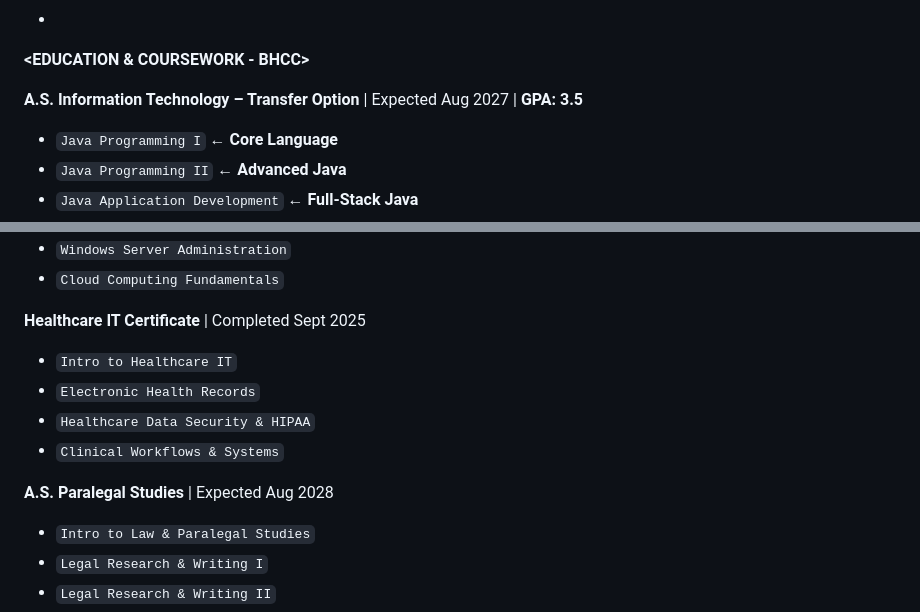
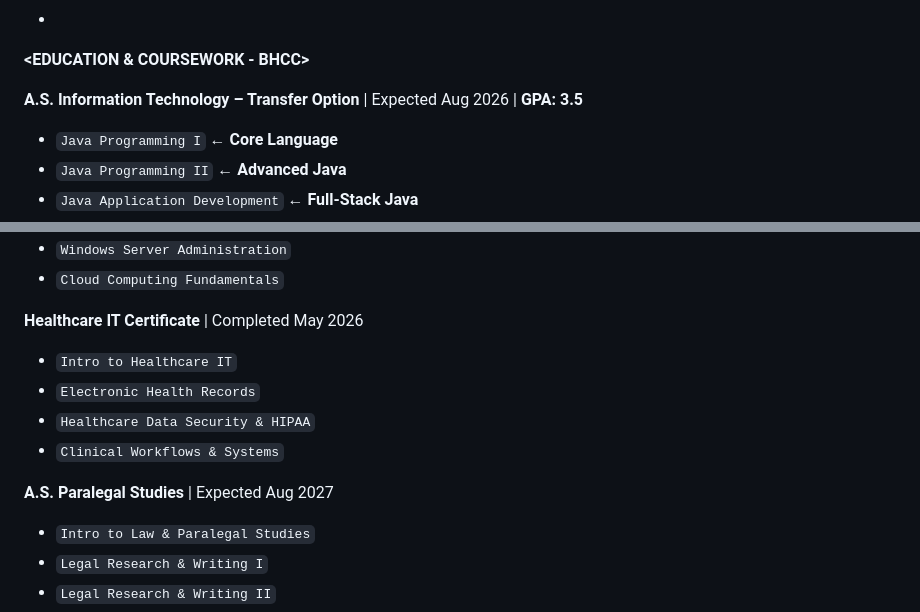
Before and after one commit to Odigeb/Odigeb, a Markdown page: README.md, 2 parts joined by grey strips. Drawn GitHub-style.

Commit message:
Revise education timeline in README
Updated expected completion dates for degrees and certificates.

```diff
--- a/README.md
+++ b/README.md
@@ -35,7 +35,7 @@ Originally from Port-au-Prince, Haiti 🇭🇹, now based in Lynn/Somerville, MA
 -
 **<EDUCATION & COURSEWORK - BHCC>**
 
-**A.S. Information Technology – Transfer Option** | Expected Aug 2027 | **GPA: 3.5**
+**A.S. Information Technology – Transfer Option** | Expected Aug 2026 | **GPA: 3.5**
 - `Java Programming I` **← Core Language**
 - `Java Programming II` **← Advanced Java**
 - `Java Application Development` **← Full-Stack Java**
@@ -60,13 +60,13 @@ Originally from Port-au-Prince, Haiti 🇭🇹, now based in Lynn/Somerville, MA
 - `Windows Server Administration`
 - `Cloud Computing Fundamentals`
 
-**Healthcare IT Certificate** | Completed Sept 2025
+**Healthcare IT Certificate** | Completed May 2026
 - `Intro to Healthcare IT`
 - `Electronic Health Records`
 - `Healthcare Data Security & HIPAA`
 - `Clinical Workflows & Systems`
 
-**A.S. Paralegal Studies** | Expected Aug 2028
+**A.S. Paralegal Studies** | Expected Aug 2027
 - `Intro to Law & Paralegal Studies`
 - `Legal Research & Writing I`
 - `Legal Research & Writing II`
```
